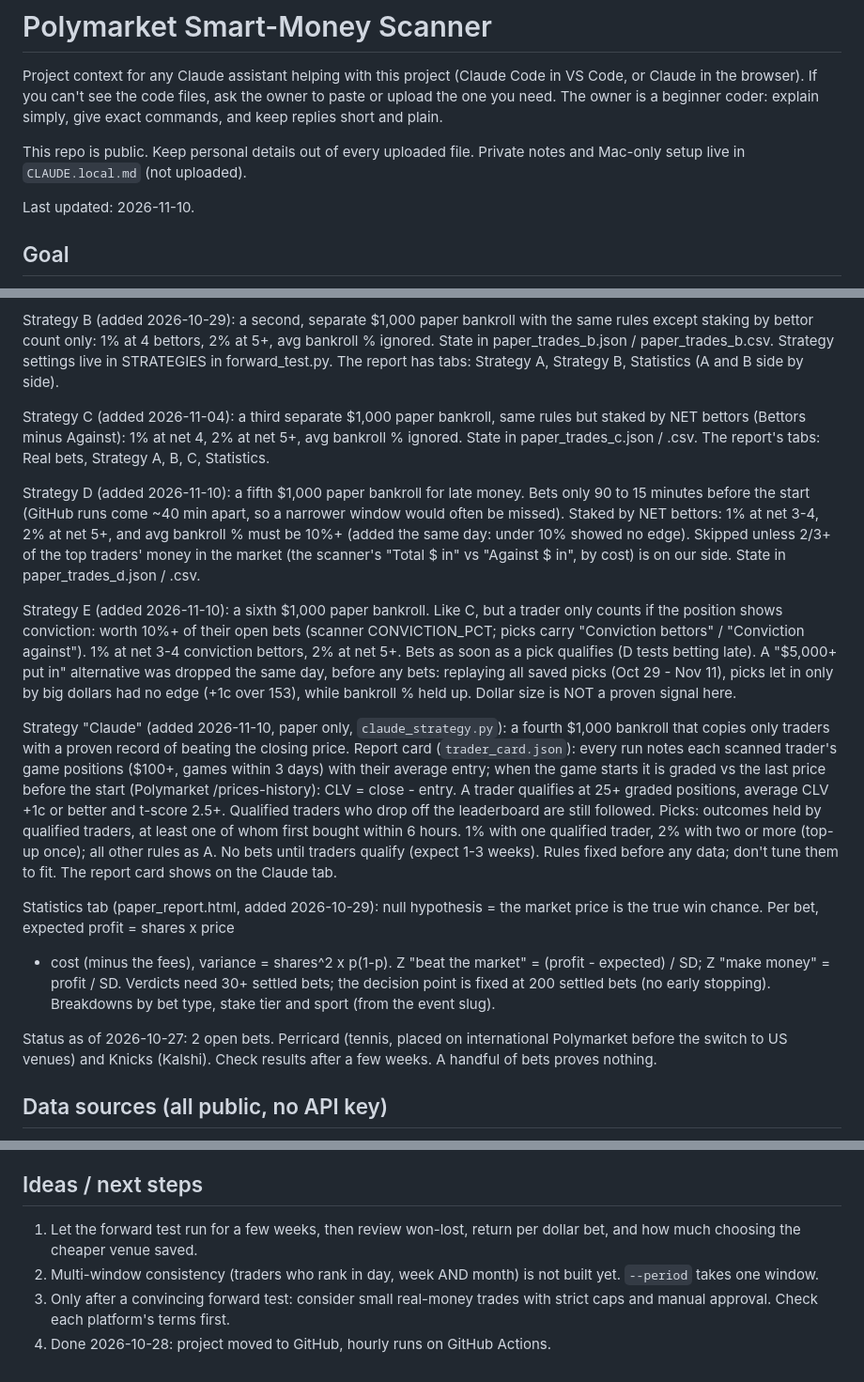
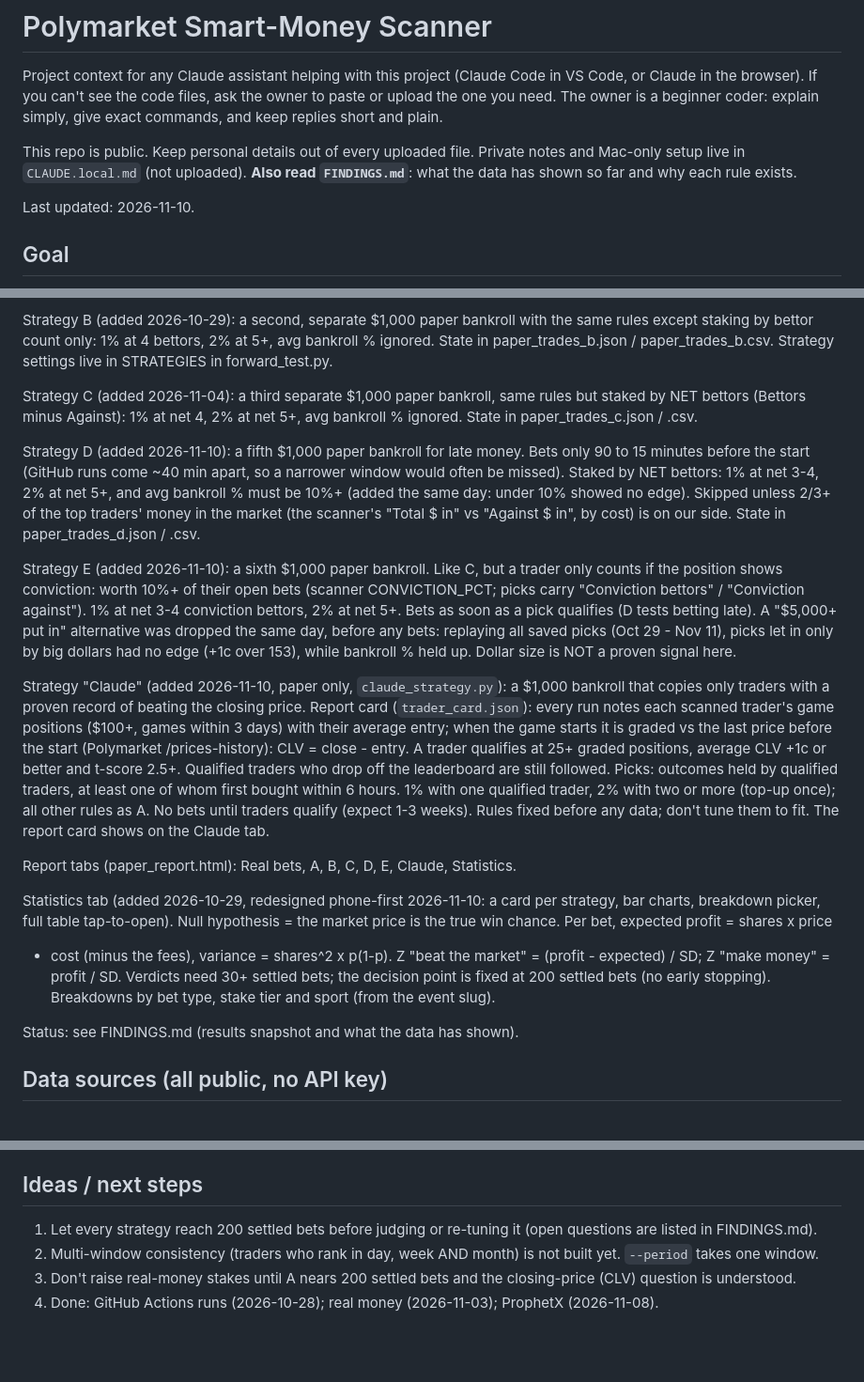
Before and after one commit to bhooder/Polymarket, a Markdown page: CLAUDE.md, 3 parts joined by grey strips. Shown at 94% size. GitHub-like rendering; blank space fills up the shorter version.

Commit message:
Add FINDINGS.md (data analysis results and decisions); tidy CLAUDE.md
Co-Authored-By: Claude Opus 5.5 <noreply@anthropic.com>

```diff
--- a/CLAUDE.md
+++ b/CLAUDE.md
@@ -7,6 +7,7 @@ explain simply, give exact commands, and keep replies short and plain.
 
 This repo is public. Keep personal details out of every uploaded file.
 Private notes and Mac-only setup live in `CLAUDE.local.md` (not uploaded).
+**Also read `FINDINGS.md`**: what the data has shown so far and why each rule exists.
 
 Last updated: 2026-11-10.
 
@@ -113,13 +114,11 @@ The owner's rules:
 Strategy B (added 2026-10-29): a second, separate $1,000 paper bankroll with
 the same rules except staking by bettor count only: 1% at 4 bettors, 2% at 5+,
 avg bankroll % ignored. State in paper_trades_b.json / paper_trades_b.csv.
-Strategy settings live in STRATEGIES in forward_test.py. The report has tabs:
-Strategy A, Strategy B, Statistics (A and B side by side).
+Strategy settings live in STRATEGIES in forward_test.py.
 
 Strategy C (added 2026-11-04): a third separate $1,000 paper bankroll, same
 rules but staked by NET bettors (Bettors minus Against): 1% at net 4, 2% at net
-5+, avg bankroll % ignored. State in paper_trades_c.json / .csv. The report's
-tabs: Real bets, Strategy A, B, C, Statistics.
+5+, avg bankroll % ignored. State in paper_trades_c.json / .csv.
 
 Strategy D (added 2026-11-10): a fifth $1,000 paper bankroll for late money. Bets only
 90 to 15 minutes before the start (GitHub runs come ~40 min apart, so a narrower window
@@ -136,7 +135,7 @@ late). A "$5,000+ put in" alternative was dropped the same day, before any bets:
 all saved picks (Oct 29 - Nov 11), picks let in only by big dollars had no edge (+1c over
 153), while bankroll % held up. Dollar size is NOT a proven signal here.
 
-Strategy "Claude" (added 2026-11-10, paper only, `claude_strategy.py`): a fourth $1,000
+Strategy "Claude" (added 2026-11-10, paper only, `claude_strategy.py`): a $1,000
 bankroll that copies only traders with a proven record of beating the closing price.
 Report card (`trader_card.json`): every run notes each scanned trader's game positions
 ($100+, games within 3 days) with their average entry; when the game starts it is graded
@@ -148,16 +147,17 @@ qualified trader, 2% with two or more (top-up once); all other rules as A. No be
 traders qualify (expect 1-3 weeks). Rules fixed before any data; don't tune them to fit.
 The report card shows on the Claude tab.
 
-Statistics tab (paper_report.html, added 2026-10-29): null hypothesis = the
+Report tabs (paper_report.html): Real bets, A, B, C, D, E, Claude, Statistics.
+
+Statistics tab (added 2026-10-29, redesigned phone-first 2026-11-10: a card per
+strategy, bar charts, breakdown picker, full table tap-to-open). Null hypothesis = the
 market price is the true win chance. Per bet, expected profit = shares x price
 - cost (minus the fees), variance = shares^2 x p(1-p). Z "beat the market" =
 (profit - expected) / SD; Z "make money" = profit / SD. Verdicts need 30+
 settled bets; the decision point is fixed at 200 settled bets (no early
 stopping). Breakdowns by bet type, stake tier and sport (from the event slug).
 
-Status as of 2026-10-27: 2 open bets. Perricard (tennis, placed on
-international Polymarket before the switch to US venues) and Knicks (Kalshi).
-Check results after a few weeks. A handful of bets proves nothing.
+Status: see FINDINGS.md (results snapshot and what the data has shown).
 
 ## Data sources (all public, no API key)
 - Polymarket Data API v2: https://data-api.polymarket.com/v2
@@ -209,10 +209,11 @@ Check results after a few weeks. A handful of bets proves nothing.
   bet rather than change anything.
 
 ## Ideas / next steps
-1. Let the forward test run for a few weeks, then review won-lost, return
-   per dollar bet, and how much choosing the cheaper venue saved.
+1. Let every strategy reach 200 settled bets before judging or re-tuning it
+   (open questions are listed in FINDINGS.md).
 2. Multi-window consistency (traders who rank in day, week AND month) is not
    built yet. `--period` takes one window.
-3. Only after a convincing forward test: consider small real-money trades
-   with strict caps and manual approval. Check each platform's terms first.
-4. Done 2026-10-28: project moved to GitHub, hourly runs on GitHub Actions.
+3. Don't raise real-money stakes until A nears 200 settled bets and the
+   closing-price (CLV) question is understood.
+4. Done: GitHub Actions runs (2026-10-28); real money (2026-11-03); ProphetX
+   (2026-11-08).
```
Also changed, not shown: FINDINGS.md (added, +87 -0 lines).
